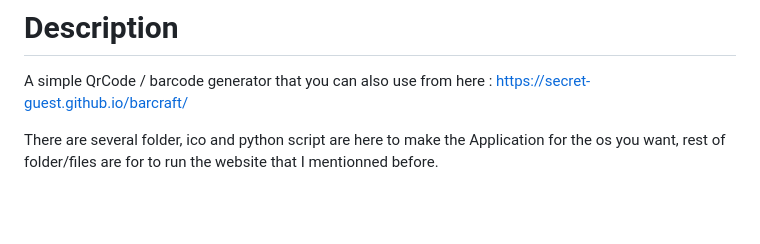
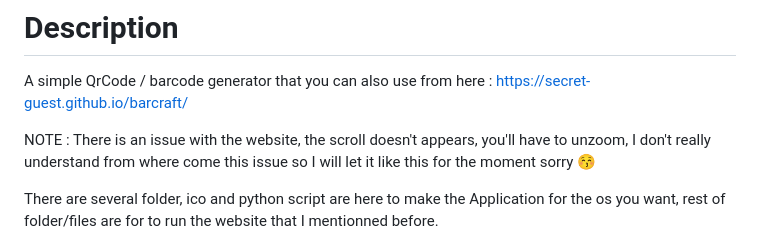
Before and after one commit to SECRET-GUEST/barcraft, a Markdown page: README.md, the part around the change. Drawn GitHub-style; blank space fills up the shorter version.

```diff
--- a/README.md
+++ b/README.md
@@ -13,6 +13,8 @@
 # Description
 
 A simple QrCode / barcode generator that you can also use from here : https://secret-guest.github.io/barcraft/
+
+NOTE : There is an issue with the website, the scroll doesn't appears, you'll have to unzoom, I don't really understand from where come this issue so I will let it like this for the moment sorry :kissing_closed_eyes:
 
 There are several folder, ico and python script are here to make the Application for the os you want, rest of folder/files are for to run the website that I mentionned before.
 
```
